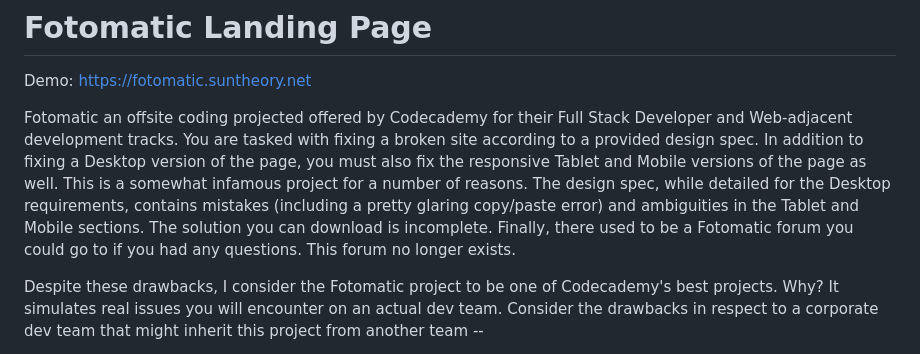
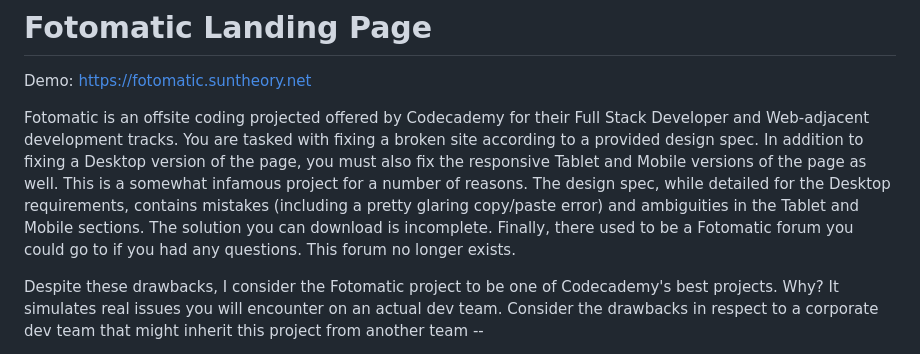
Before and after one commit to bloomnj/Fotomatic, a Markdown page: README.md, the part around the change. Drawn GitHub-style.

Commit message:
Fixed minor gramatical error in README.md

```diff
--- a/README.md
+++ b/README.md
@@ -2,7 +2,7 @@
 
 Demo:  https://fotomatic.suntheory.net
 
-Fotomatic an offsite coding projected offered by Codecademy for their Full Stack Developer and Web-adjacent development tracks.  You are tasked with fixing a broken site according to a provided design spec.  In addition to fixing a Desktop version of the page, you must also fix the responsive Tablet and Mobile versions of the page as well.  This is a somewhat infamous project for a number of reasons.  The design spec, while detailed for the Desktop requirements, contains mistakes (including a pretty glaring copy/paste error) and ambiguities in the Tablet and Mobile sections.  The solution you can download is incomplete.  Finally, there used to be a Fotomatic forum you could go to if you had any questions.  This forum no longer exists.
+Fotomatic is an offsite coding projected offered by Codecademy for their Full Stack Developer and Web-adjacent development tracks.  You are tasked with fixing a broken site according to a provided design spec.  In addition to fixing a Desktop version of the page, you must also fix the responsive Tablet and Mobile versions of the page as well.  This is a somewhat infamous project for a number of reasons.  The design spec, while detailed for the Desktop requirements, contains mistakes (including a pretty glaring copy/paste error) and ambiguities in the Tablet and Mobile sections.  The solution you can download is incomplete.  Finally, there used to be a Fotomatic forum you could go to if you had any questions.  This forum no longer exists.
 
 Despite these drawbacks, I consider the Fotomatic project to be one of Codecademy's best projects.  Why?  It simulates real issues you will encounter on an actual dev team.  Consider the drawbacks in respect to a corporate dev team that might inherit this project from another team --
 
```
